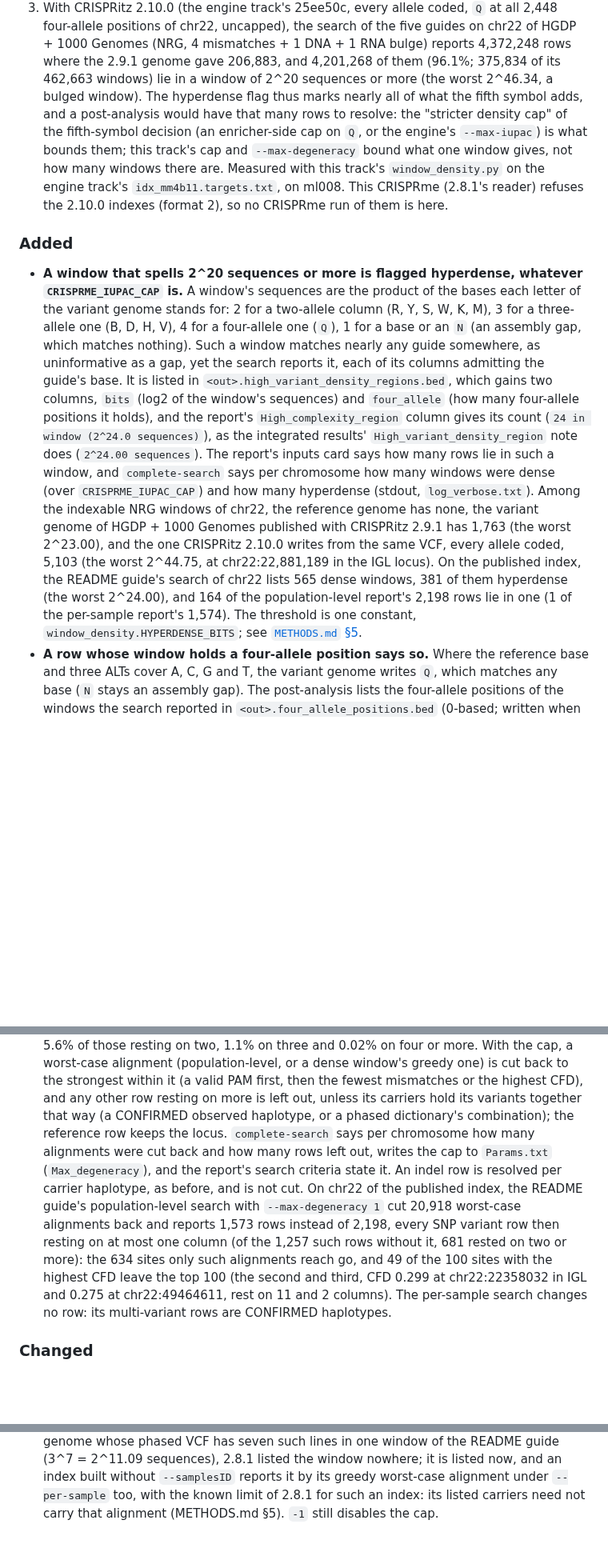
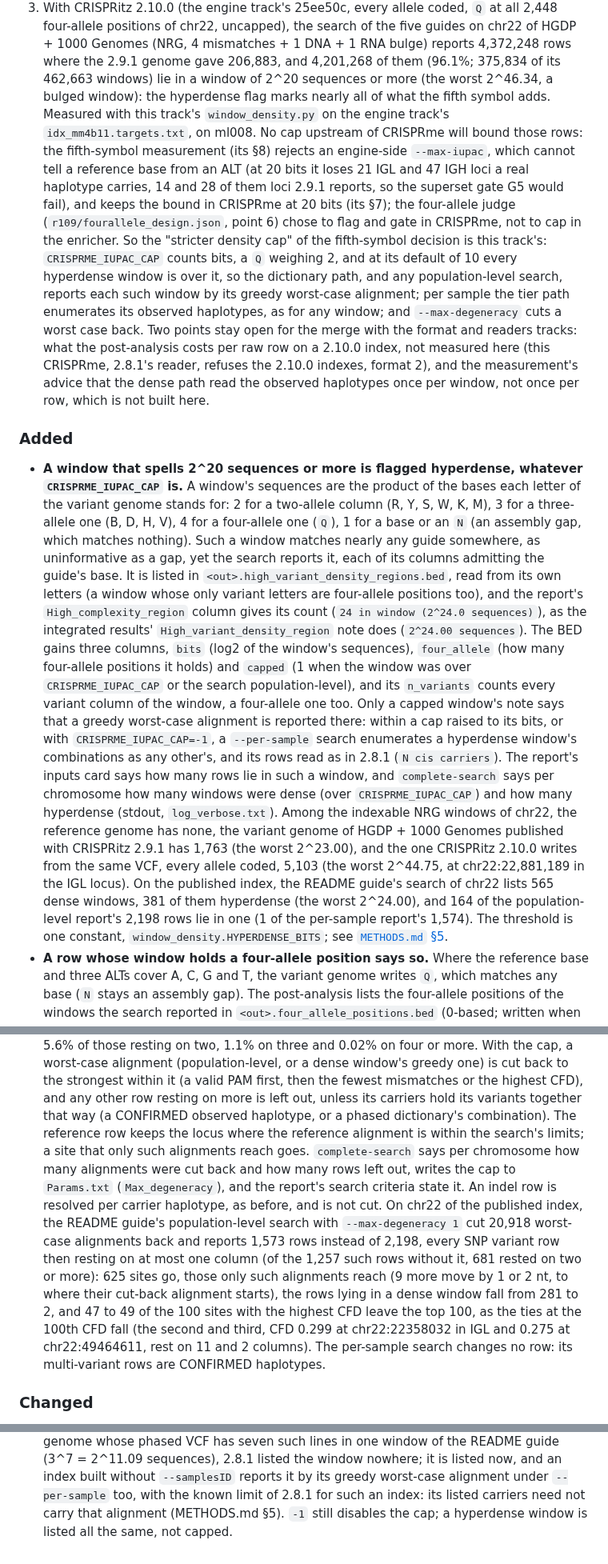
Before and after one commit to pinellolab/crisprme-plus, a Markdown page: changelog/density.md, 3 parts joined by grey strips. Shown at 80% size. Rendered like a GitHub page; blank space fills up the shorter version.

```diff
--- a/changelog/density.md
+++ b/changelog/density.md
@@ -24,13 +24,23 @@
    four-allele positions of chr22, uncapped), the search of the five guides on chr22 of HGDP + 1000
    Genomes (NRG, 4 mismatches + 1 DNA + 1 RNA bulge) reports 4,372,248 rows where the 2.9.1 genome
    gave 206,883, and 4,201,268 of them (96.1%; 375,834 of its 462,663 windows) lie in a window of
-   2^20 sequences or more (the worst 2^46.34, a bulged window). The hyperdense flag thus marks
-   nearly all of what the fifth symbol adds, and a post-analysis would have that many rows to
-   resolve: the "stricter density cap" of the fifth-symbol decision (an enricher-side cap on `Q`, or
-   the engine's `--max-iupac`) is what bounds them; this track's cap and `--max-degeneracy` bound
-   what one window gives, not how many windows there are. Measured with this track's
-   `window_density.py` on the engine track's `idx_mm4b11.targets.txt`, on ml008. This CRISPRme
-   (2.8.1's reader) refuses the 2.10.0 indexes (format 2), so no CRISPRme run of them is here.
+   2^20 sequences or more (the worst 2^46.34, a bulged window): the hyperdense flag marks nearly
+   all of what the fifth symbol adds. Measured with this track's `window_density.py` on the engine
+   track's `idx_mm4b11.targets.txt`, on ml008. No cap upstream of CRISPRme will bound those rows:
+   the fifth-symbol measurement (its §8) rejects an engine-side `--max-iupac`, which cannot tell a
+   reference base from an ALT (at 20 bits it loses 21 IGL and 47 IGH loci a real haplotype
+   carries, 14 and 28 of them loci 2.9.1 reports, so the superset gate G5 would fail), and keeps
+   the bound in CRISPRme at 20 bits (its §7); the four-allele judge (`r109/fourallele_design.json`,
+   point 6) chose to flag and gate in CRISPRme, not to cap in the enricher. So the "stricter density
+   cap" of the fifth-symbol decision is this track's: `CRISPRME_IUPAC_CAP` counts bits, a `Q`
+   weighing 2, and at its default of 10 every hyperdense window is over it, so the dictionary path,
+   and any population-level search, reports each such window by its greedy worst-case alignment;
+   per sample the tier path enumerates its observed haplotypes, as for any window; and
+   `--max-degeneracy` cuts a worst case back. Two points stay open for the merge with the format
+   and readers tracks: what the post-analysis costs per raw row on a 2.10.0 index, not measured here
+   (this CRISPRme, 2.8.1's reader, refuses the 2.10.0 indexes, format 2), and the measurement's
+   advice that the dense path read the observed haplotypes once per window, not once per row,
+   which is not built here.
 
 ### Added
 
@@ -40,19 +50,25 @@
   four-allele one (`Q`), 1 for a base or an `N` (an assembly gap, which matches nothing). Such a
   window matches nearly any guide somewhere, as uninformative as a gap, yet the search reports it,
   each of its columns admitting the guide's base. It is listed in
-  `<out>.high_variant_density_regions.bed`, which gains two columns, `bits` (log2 of the window's
-  sequences) and `four_allele` (how many four-allele positions it holds), and the report's
-  `High_complexity_region` column gives its count (`24 in window (2^24.0 sequences)`), as the
-  integrated results' `High_variant_density_region` note does (`2^24.00 sequences`). The report's
-  inputs card says how many rows lie in such a window, and `complete-search` says per chromosome how
-  many windows were dense (over `CRISPRME_IUPAC_CAP`) and how many hyperdense (stdout,
-  `log_verbose.txt`). Among the indexable NRG windows of chr22, the reference genome has none, the
-  variant genome of HGDP + 1000 Genomes published with CRISPRitz 2.9.1 has 1,763 (the worst
-  2^23.00), and the one CRISPRitz 2.10.0 writes from the same VCF, every allele coded, 5,103 (the
-  worst 2^44.75, at chr22:22,881,189 in the IGL locus). On the published index, the README guide's
-  search of chr22 lists 565 dense windows, 381 of them hyperdense (the worst 2^24.00), and 164 of
-  the population-level report's 2,198 rows lie in one (1 of the per-sample report's 1,574). The
-  threshold is one constant, `window_density.HYPERDENSE_BITS`; see
+  `<out>.high_variant_density_regions.bed`, read from its own letters (a window whose only variant
+  letters are four-allele positions too), and the report's `High_complexity_region` column gives its
+  count (`24 in window (2^24.0 sequences)`), as the integrated results'
+  `High_variant_density_region` note does (`2^24.00 sequences`). The BED gains three columns, `bits`
+  (log2 of the window's sequences), `four_allele` (how many four-allele positions it holds) and
+  `capped` (1 when the window was over `CRISPRME_IUPAC_CAP` or the search population-level), and its
+  `n_variants` counts every variant column of the window, a four-allele one too. Only a capped
+  window's note says that a greedy worst-case alignment is reported there: within a cap raised to
+  its bits, or with `CRISPRME_IUPAC_CAP=-1`, a `--per-sample` search enumerates a hyperdense
+  window's combinations as any other's, and its rows read as in 2.8.1 (`N cis carriers`). The
+  report's inputs card says how many rows lie in such a window, and `complete-search` says per
+  chromosome how many windows were dense (over `CRISPRME_IUPAC_CAP`) and how many hyperdense
+  (stdout, `log_verbose.txt`). Among the indexable NRG windows of chr22, the reference genome has
+  none, the variant genome of HGDP + 1000 Genomes published with CRISPRitz 2.9.1 has 1,763 (the
+  worst 2^23.00), and the one CRISPRitz 2.10.0 writes from the same VCF, every allele coded, 5,103
+  (the worst 2^44.75, at chr22:22,881,189 in the IGL locus). On the published index, the README
+  guide's search of chr22 lists 565 dense windows, 381 of them hyperdense (the worst 2^24.00), and
+  164 of the population-level report's 2,198 rows lie in one (1 of the per-sample report's 1,574).
+  The threshold is one constant, `window_density.HYPERDENSE_BITS`; see
   [`METHODS.md` §5](METHODS.md#5-search-space-control-for-high-variant-density-regions).
 - **A row whose window holds a four-allele position says so.** Where the reference base and three
   ALTs cover A, C, G and T, the variant genome writes `Q`, which matches any base (`N` stays an
@@ -72,17 +88,19 @@
   cap, a worst-case alignment (population-level, or a dense window's greedy one) is cut back to the
   strongest within it (a valid PAM first, then the fewest mismatches or the highest CFD), and any
   other row resting on more is left out, unless its carriers hold its variants together that way (a
-  CONFIRMED observed haplotype, or a phased dictionary's combination); the reference row keeps the
-  locus. `complete-search` says per chromosome how many alignments were cut back and how many rows
-  left out, writes the cap to `Params.txt` (`Max_degeneracy`), and the report's search criteria
-  state it. An indel row is resolved per carrier haplotype, as before, and is not cut. On chr22 of
-  the published index, the README guide's population-level search with `--max-degeneracy 1` cut
-  20,918 worst-case alignments back and reports 1,573 rows instead of 2,198, every SNP variant row
-  then resting on at most one column (of the 1,257 such rows without it, 681 rested on two or more):
-  the 634 sites only such alignments reach go, and 49 of the 100 sites with the highest CFD leave
-  the top 100 (the second and third, CFD 0.299 at chr22:22358032 in IGL and 0.275 at chr22:49464611,
-  rest on 11 and 2 columns). The per-sample search changes no row: its multi-variant rows are
-  CONFIRMED haplotypes.
+  CONFIRMED observed haplotype, or a phased dictionary's combination). The reference row keeps the
+  locus where the reference alignment is within the search's limits; a site that only such
+  alignments reach goes. `complete-search` says per chromosome how many alignments were cut back and
+  how many rows left out, writes the cap to `Params.txt` (`Max_degeneracy`), and the report's search
+  criteria state it. An indel row is resolved per carrier haplotype, as before, and is not cut. On
+  chr22 of the published index, the README guide's population-level search with `--max-degeneracy 1`
+  cut 20,918 worst-case alignments back and reports 1,573 rows instead of 2,198, every SNP variant
+  row then resting on at most one column (of the 1,257 such rows without it, 681 rested on two or
+  more): 625 sites go, those only such alignments reach (9 more move by 1 or 2 nt, to where their
+  cut-back alignment starts), the rows lying in a dense window fall from 281 to 2, and 47 to 49 of
+  the 100 sites with the highest CFD leave the top 100, as the ties at the 100th CFD fall (the
+  second and third, CFD 0.299 at chr22:22358032 in IGL and 0.275 at chr22:49464611, rest on 11 and 2
+  columns). The per-sample search changes no row: its multi-variant rows are CONFIRMED haplotypes.
 
 ### Changed
 
@@ -103,4 +121,5 @@
   README guide (3^7 = 2^11.09 sequences), 2.8.1 listed the window nowhere; it is listed now, and an
   index built without `--samplesID` reports it by its greedy worst-case alignment under
   `--per-sample` too, with the known limit of 2.8.1 for such an index: its listed carriers need not
-  carry that alignment (METHODS.md §5). `-1` still disables the cap.
+  carry that alignment (METHODS.md §5). `-1` still disables the cap; a hyperdense window is listed
+  all the same, not capped.
```
Also changed, not shown: METHODS.md (+33 -20 lines), docs/HGDP_1KGP_PHASED_INDEX_METHODS.md (+2 -1 lines).
